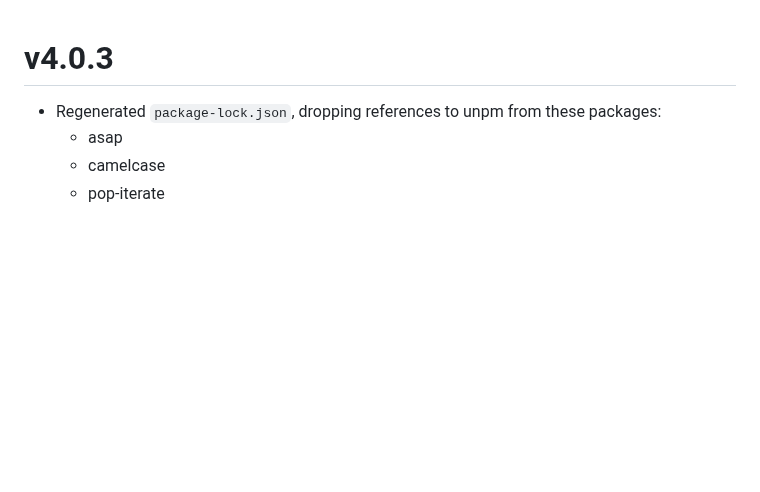
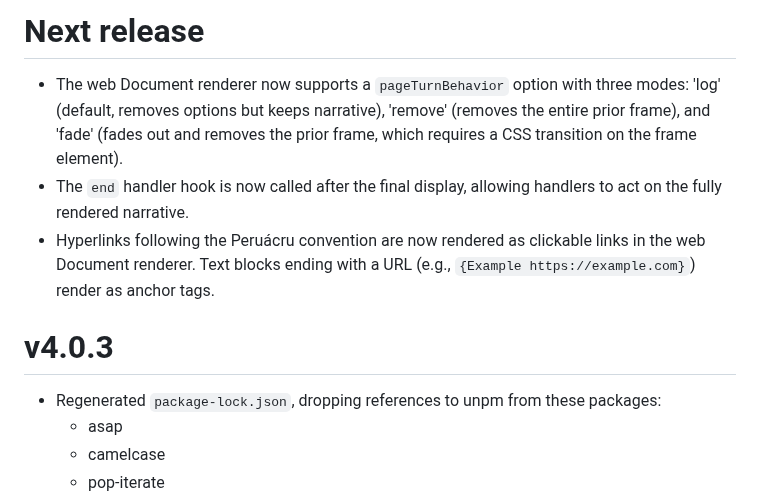
Before and after one commit to borkshop/kni, a Markdown page: CHANGE.md, the part around the change. GitHub-like rendering; blank space fills up the shorter version.

```diff
--- a/CHANGE.md
+++ b/CHANGE.md
@@ -1,3 +1,16 @@
+# Next release
+
+- The web Document renderer now supports a `pageTurnBehavior` option with three
+  modes: 'log' (default, removes options but keeps narrative), 'remove' (removes
+  the entire prior frame), and 'fade' (fades out and removes the prior frame,
+  which requires a CSS transition on the frame element).
+- The `end` handler hook is now called after the final display, allowing handlers
+  to act on the fully rendered narrative.
+- Hyperlinks following the Peruácru convention are now rendered as clickable
+  links in the web Document renderer.
+  Text blocks ending with a URL (e.g., `{Example https://example.com}`) render
+  as anchor tags.
+
 # v4.0.3
 
 - Regenerated `package-lock.json`, dropping references to unpm from these packages:
```
Also changed, not shown: HACKNI.md (+13 -0 lines), MANUAL.md (+13 -0 lines).
